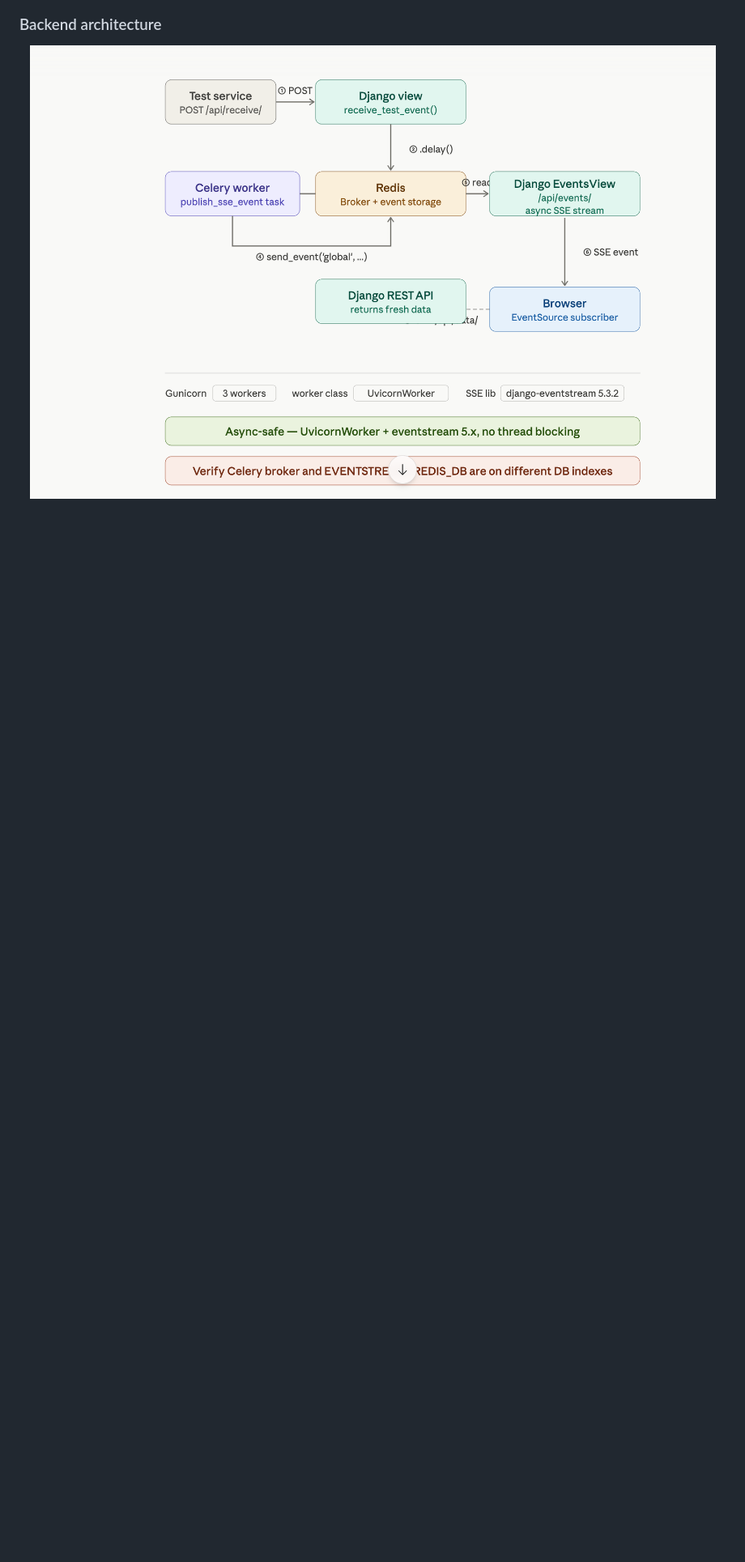
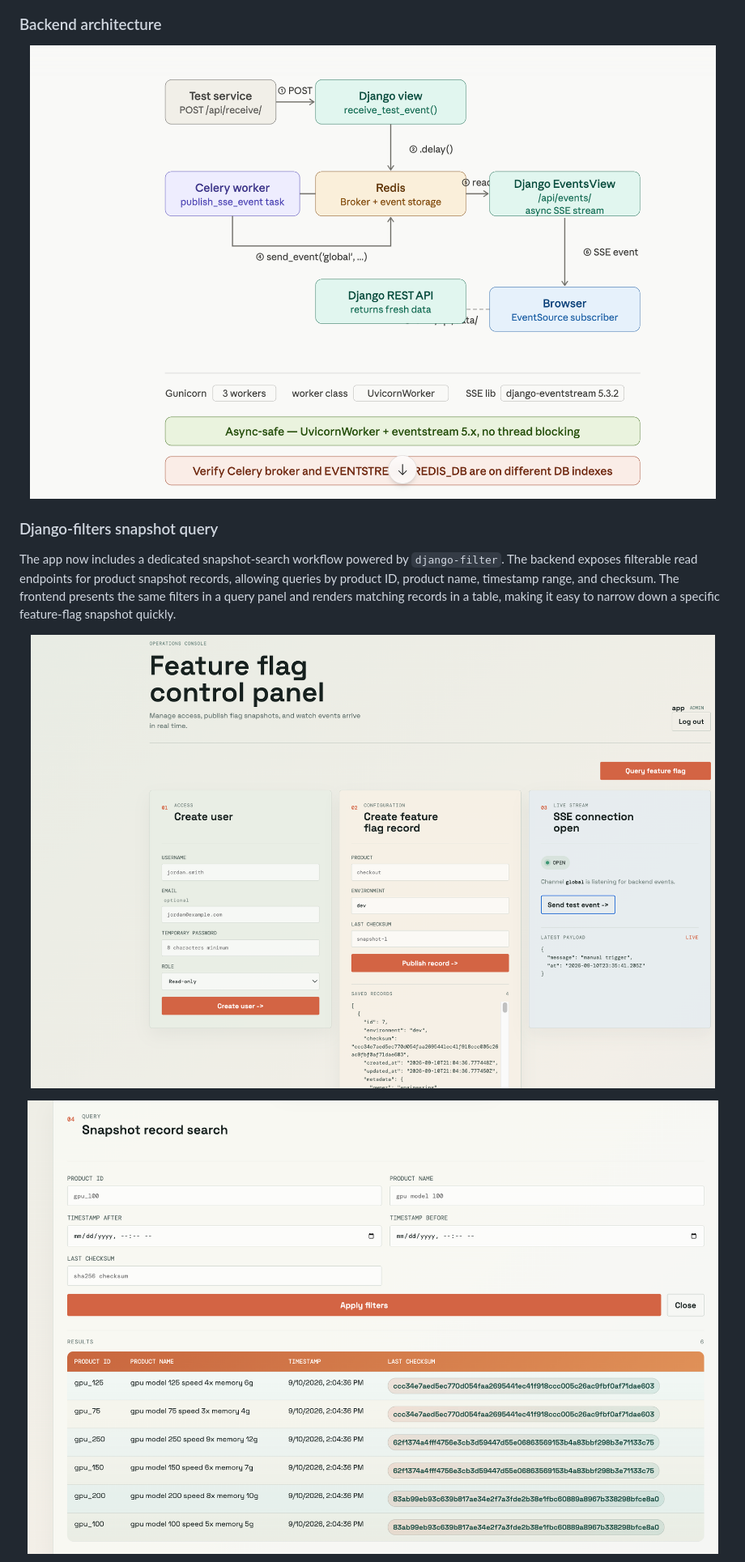
Before and after one commit to ccfish2/full-stack-tools, a Markdown page: README.md, the part around one of its changes. Shown at 81% size. GitHub-like rendering; pictures changed too: docs/images/django-filters-query.png (added), docs/images/django-filters.png (added); blank space fills up the shorter version.

Commit message:
apply django-filter end2end

```diff
--- a/README.md
+++ b/README.md
@@ -16,3 +16,17 @@ The Vite client provides a dashboard for creating users, publishing feature flag
 
 <p align="center">
   <img src="docs/images/backend-architecture.png" alt="Backend architecture" width="900">
+</p>
+
+### Django-filters snapshot query
+
+The app now includes a dedicated snapshot-search workflow powered by `django-filter`. The backend exposes filterable read endpoints for product snapshot records, allowing queries by product ID, product name, timestamp range, and checksum. The frontend presents the same filters in a query panel and renders matching records in a table, making it easy to narrow down a specific feature-flag snapshot quickly.
+
+<p align="center">
+  <img src="docs/images/django-filters.png" alt="Django filters overview" width="900">
+</p>
+
+<p align="center">
+  <img src="docs/images/django-filters-query.png" alt="Django filters query form" width="900">
+</p>
+
```
Also changed, not shown: other parts of README.md (+3 -0 lines), docs/images/django-filters-query-result.png (added), 9 other files.
